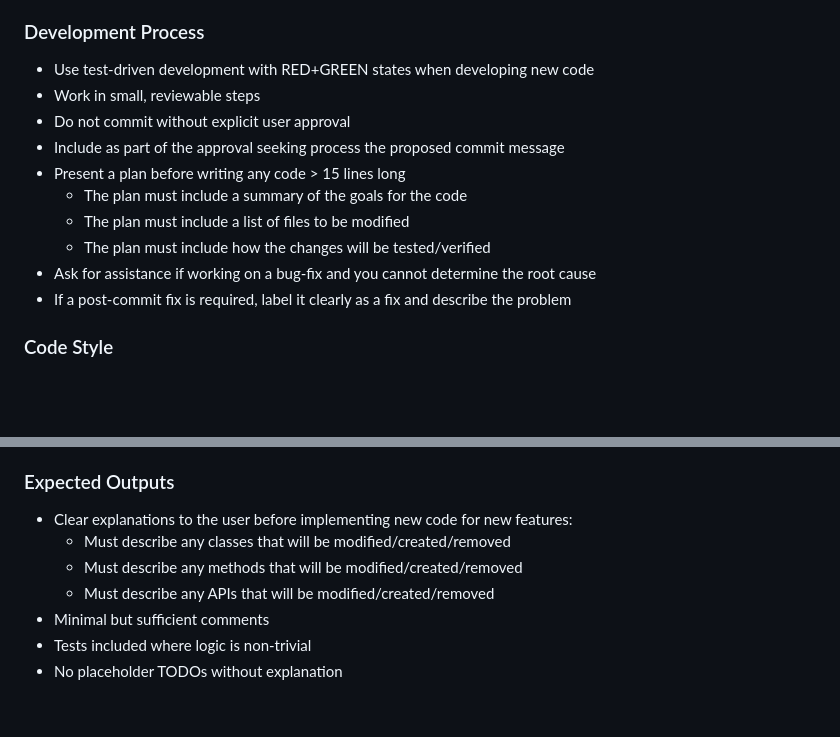
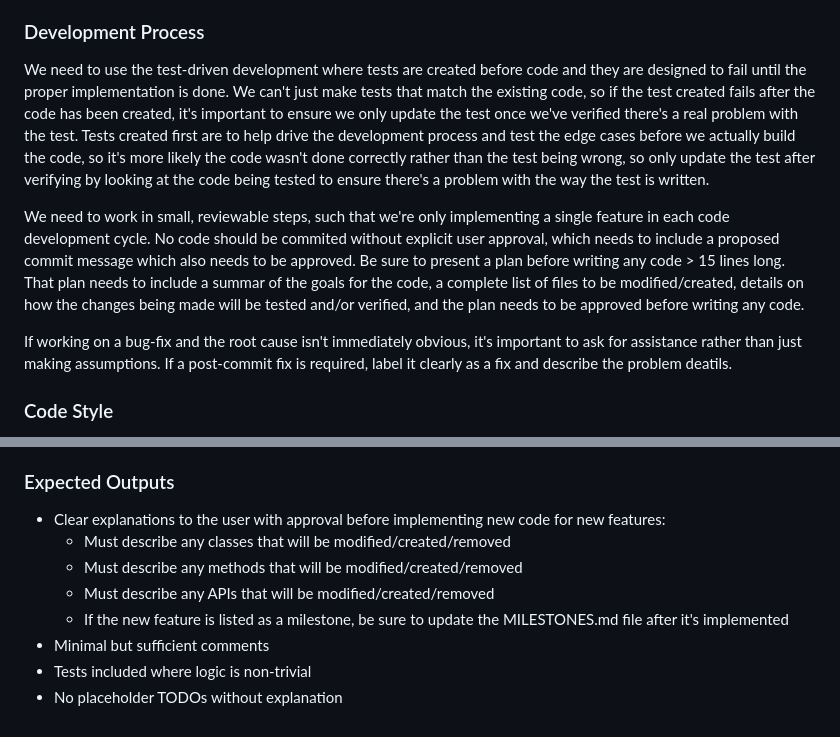
Before and after one commit to gorpong/PyChess, a Markdown page: AGENTS.md, 2 parts joined by grey strips. Rendered like a GitHub page; blank space fills up the shorter version.

```diff
--- a/AGENTS.md
+++ b/AGENTS.md
@@ -83,16 +81,28 @@ Additional rules:
 
 ### Development Process
 
-* Use test-driven development with RED+GREEN states when developing new code
-* Work in small, reviewable steps
-* Do not commit without explicit user approval
-* Include as part of the approval seeking process the proposed commit message
-* Present a plan before writing any code > 15 lines long
-  * The plan must include a summary of the goals for the code
-  * The plan must include a list of files to be modified
-  * The plan must include how the changes will be tested/verified
-* Ask for assistance if working on a bug-fix and you cannot determine the root cause
-* If a post-commit fix is required, label it clearly as a fix and describe the problem
+We need to use the test-driven development where tests are created before code
+and they are designed to fail until the proper implementation is done. We can't
+just make tests that match the existing code, so if the test created fails after
+the code has been created, it's important to ensure we only update the test once
+we've verified there's a real problem with the test. Tests created first are to
+help drive the development process and test the edge cases before we actually
+build the code, so it's more likely the code wasn't done correctly rather than
+the test being wrong, so only update the test after verifying by looking at the
+code being tested to ensure there's a problem with the way the test is written.
+
+We need to work in small, reviewable steps, such that we're only implementing a
+single feature in each code development cycle. No code should be commited without
+explicit user approval, which needs to include a proposed commit message which also
+needs to be approved. Be sure to present a plan before writing any code > 15
+lines long. That plan needs to include a summar of the goals for the code, a
+complete list of files to be modified/created, details on how the changes being
+made will be tested and/or verified, and the plan needs to be approved before
+writing any code.
+
+If working on a bug-fix and the root cause isn't immediately obvious, it's important
+to ask for assistance rather than just making assumptions. If a post-commit fix
+is required, label it clearly as a fix and describe the problem deatils.
 
 ### Code Style
 
@@ -120,10 +130,11 @@ Game storage must follow the Portable Game Notation (PGN) specification [https:/
 
 ### Expected Outputs
 
-* Clear explanations to the user before implementing new code for new features:
+* Clear explanations to the user with approval before implementing new code for new features:
   * Must describe any classes that will be modified/created/removed
   * Must describe any methods that will be modified/created/removed
   * Must describe any APIs that will be modified/created/removed
+  * If the new feature is listed as a milestone, be sure to update the MILESTONES.md file after it's implemented
 * Minimal but sufficient comments
 * Tests included where logic is non-trivial
 * No placeholder TODOs without explanation
```
Also changed, not shown: other parts of AGENTS.md (+43 -45 lines).
